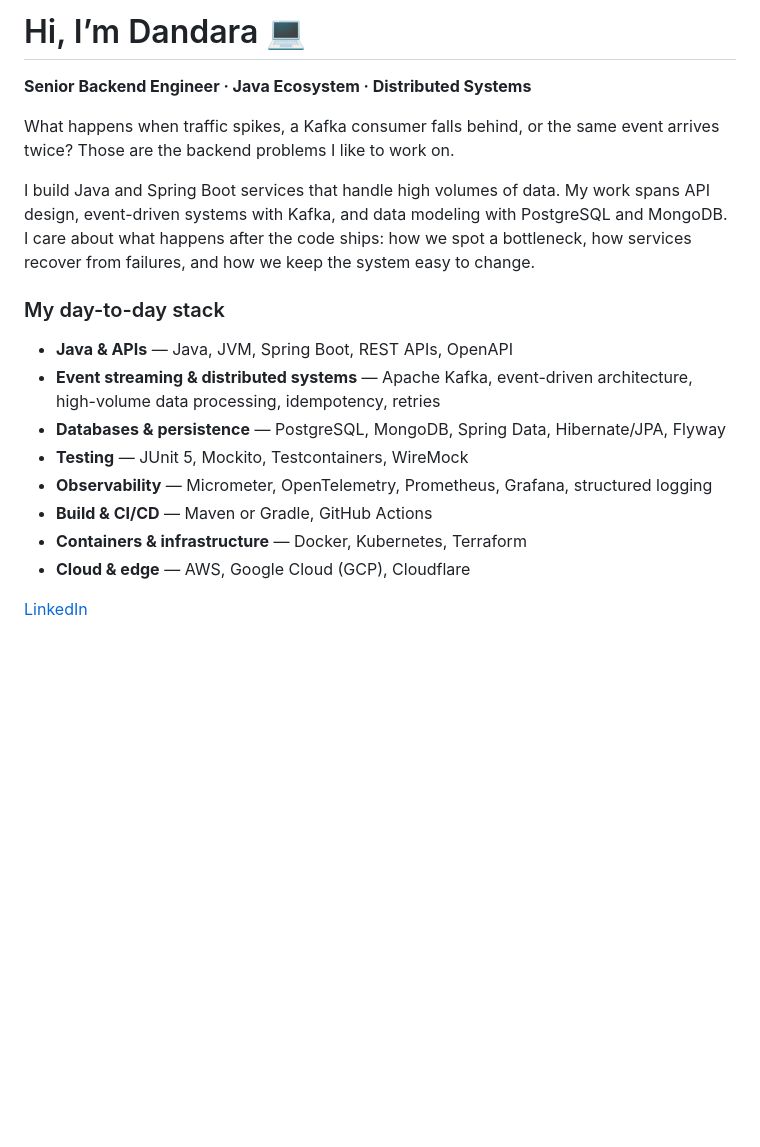
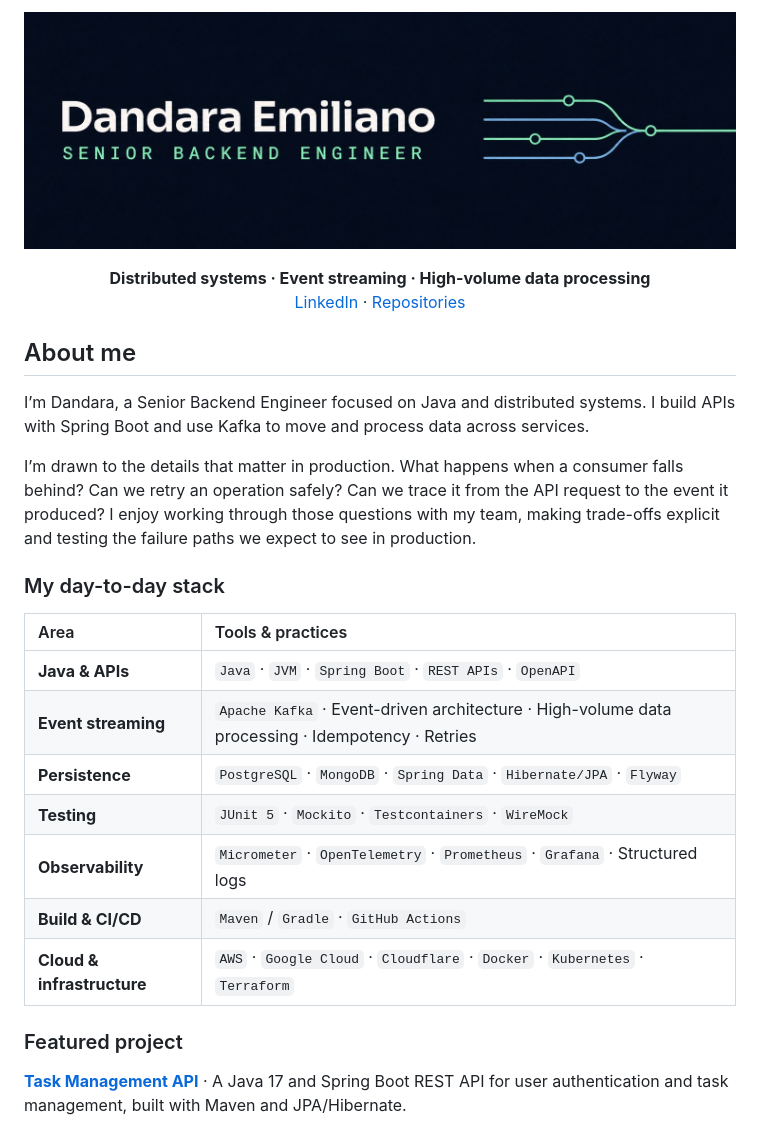
Before and after one commit to DandaraEmiliano/DandaraEmiliano, a Markdown page: README.md, the part around the change. Rendered like a GitHub page; pictures changed too: assets/header.jpg (added); blank space fills up the shorter version.

Commit message:
Refresh GitHub profile README and add banner

```diff
--- a/README.md
+++ b/README.md
@@ -1,20 +1,30 @@
-# Hi, I’m Dandara 💻
+<p align="center">
+  <img src="assets/header.jpg" width="100%" alt="Dandara Emiliano · Senior Backend Engineer">
+</p>
 
-**Senior Backend Engineer · Java Ecosystem · Distributed Systems**
+<p align="center">
+  <strong>Distributed systems · Event streaming · High-volume data processing</strong><br>
+  <a href="https://www.linkedin.com/in/dandara-emiliano/">LinkedIn</a> · <a href="https://github.com/DandaraEmiliano?tab=repositories">Repositories</a>
+</p>
 
-What happens when traffic spikes, a Kafka consumer falls behind, or the same event arrives twice? Those are the backend problems I like to work on.
+## About me
 
-I build Java and Spring Boot services that handle high volumes of data. My work spans API design, event-driven systems with Kafka, and data modeling with PostgreSQL and MongoDB. I care about what happens after the code ships: how we spot a bottleneck, how services recover from failures, and how we keep the system easy to change.
+I’m Dandara, a Senior Backend Engineer focused on Java and distributed systems. I build APIs with Spring Boot and use Kafka to move and process data across services.
+
+I’m drawn to the details that matter in production. What happens when a consumer falls behind? Can we retry an operation safely? Can we trace it from the API request to the event it produced? I enjoy working through those questions with my team, making trade-offs explicit and testing the failure paths we expect to see in production.
 
 ### My day-to-day stack
 
-- **Java & APIs** — Java, JVM, Spring Boot, REST APIs, OpenAPI
-- **Event streaming & distributed systems** — Apache Kafka, event-driven architecture, high-volume data processing, idempotency, retries
-- **Databases & persistence** — PostgreSQL, MongoDB, Spring Data, Hibernate/JPA, Flyway
-- **Testing** — JUnit 5, Mockito, Testcontainers, WireMock
-- **Observability** — Micrometer, OpenTelemetry, Prometheus, Grafana, structured logging
-- **Build & CI/CD** — Maven or Gradle, GitHub Actions
-- **Containers & infrastructure** — Docker, Kubernetes, Terraform
-- **Cloud & edge** — AWS, Google Cloud (GCP), Cloudflare
+| Area | Tools & practices |
+| :--- | :--- |
+| **Java & APIs** | `Java` · `JVM` · `Spring Boot` · `REST APIs` · `OpenAPI` |
+| **Event streaming** | `Apache Kafka` · Event-driven architecture · High-volume data processing · Idempotency · Retries |
+| **Persistence** | `PostgreSQL` · `MongoDB` · `Spring Data` · `Hibernate/JPA` · `Flyway` |
+| **Testing** | `JUnit 5` · `Mockito` · `Testcontainers` · `WireMock` |
+| **Observability** | `Micrometer` · `OpenTelemetry` · `Prometheus` · `Grafana` · Structured logs |
+| **Build & CI/CD** | `Maven` / `Gradle` · `GitHub Actions` |
+| **Cloud & infrastructure** | `AWS` · `Google Cloud` · `Cloudflare` · `Docker` · `Kubernetes` · `Terraform` |
 
-[LinkedIn](https://www.linkedin.com/in/dandara-emiliano/)
+### Featured project
+
+[**Task Management API**](https://github.com/DandaraEmiliano/todolist) · A Java 17 and Spring Boot REST API for user authentication and task management, built with Maven and JPA/Hibernate.
```
